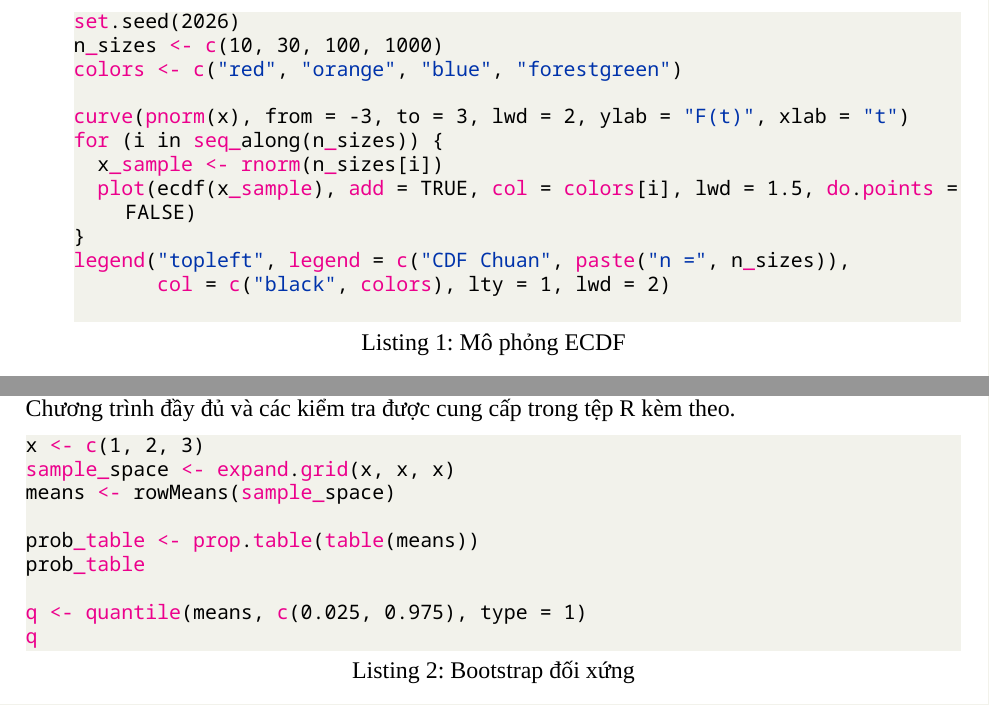
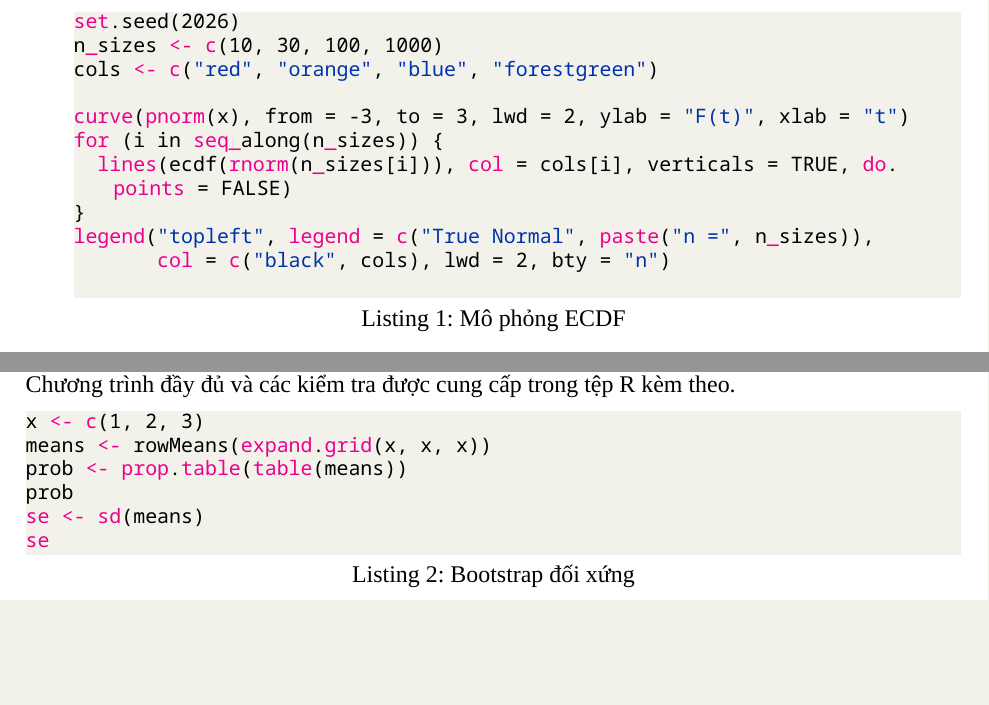
Before and after one commit to ryantr-statinops/statistical-computing-report, a LaTeX document (tex-report/code/main.tex): two parts of pages 11 and 19 of 33, joined at a grey line, cut so that both start at the same text, the shorter picture padded with empty space. Compiled offline with XeLaTeX; a missing font is replaced by an installed copy or a similar font.

Commit message:
refactor(report): synchronize LaTeX listings with standard R script

```diff
--- a/tex-report/code/main.tex
+++ b/tex-report/code/main.tex
@@ -388,15 +388,14 @@ Bootstrap thay phân phối tổng thể chưa biết bằng phân phối thực
 	\begin{lstlisting}[style=Rstyle, caption={Mô phỏng ECDF}]
 set.seed(2026)
 n_sizes <- c(10, 30, 100, 1000)
-colors <- c("red", "orange", "blue", "forestgreen")
+cols <- c("red", "orange", "blue", "forestgreen")
 
 curve(pnorm(x), from = -3, to = 3, lwd = 2, ylab = "F(t)", xlab = "t")
 for (i in seq_along(n_sizes)) {
-  x_sample <- rnorm(n_sizes[i])
-  plot(ecdf(x_sample), add = TRUE, col = colors[i], lwd = 1.5, do.points = FALSE)
+  lines(ecdf(rnorm(n_sizes[i])), col = cols[i], verticals = TRUE, do.points = FALSE)
 }
-legend("topleft", legend = c("CDF Chuan", paste("n =", n_sizes)),
-       col = c("black", colors), lty = 1, lwd = 2)
+legend("topleft", legend = c("True Normal", paste("n =", n_sizes)),
+       col = c("black", cols), lwd = 2, bty = "n")
 	\end{lstlisting}
 	\end{enumerate}
 
@@ -726,14 +725,11 @@ Xét mẫu $x=(1,2,3)$ gồm $n=3$ quan sát. Thống kê quan tâm là trung b
 
 \begin{lstlisting}[style=Rstyle, caption={Bootstrap đối xứng}]
 x <- c(1, 2, 3)
-sample_space <- expand.grid(x, x, x)
-means <- rowMeans(sample_space)
-
-prob_table <- prop.table(table(means))
-prob_table
-
-q <- quantile(means, c(0.025, 0.975), type = 1)
-q
+means <- rowMeans(expand.grid(x, x, x))
+prob <- prop.table(table(means))
+prob
+se <- sd(means)
+se
 \end{lstlisting}
 
 Từ phân phối liệt kê chính xác, sai số chuẩn Bootstrap là $0.4714$ và hai
```
Also changed, not shown: tex-report/code/main.pdf, 1 other file.
